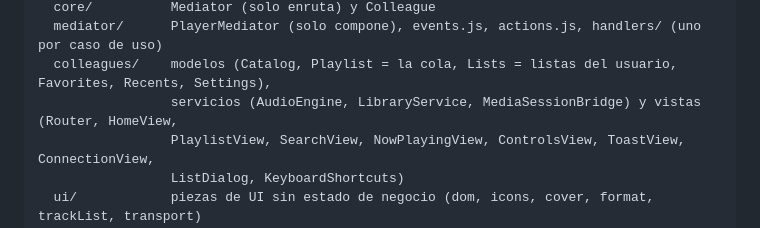
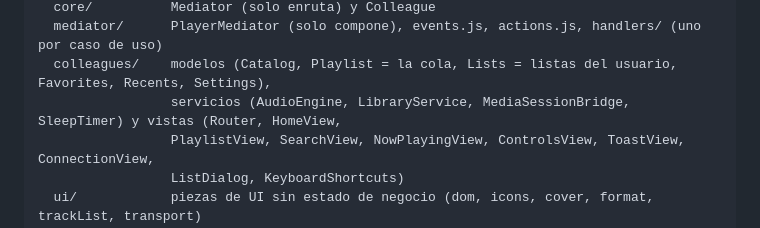
Before and after one commit to marmol89/pulse, a Markdown page: CLAUDE.md, the part around the change. Rendered like a GitHub page.

Commit message:
docs: SleepTimer en la estructura
Co-Authored-By: Claude Opus 5.5 <noreply@anthropic.com>

```diff
--- a/CLAUDE.md
+++ b/CLAUDE.md
@@ -57,7 +57,7 @@ src/renderer/
   core/          Mediator (solo enruta) y Colleague
   mediator/      PlayerMediator (solo compone), events.js, actions.js, handlers/ (uno por caso de uso)
   colleagues/    modelos (Catalog, Playlist = la cola, Lists = listas del usuario, Favorites, Recents, Settings),
-                 servicios (AudioEngine, LibraryService, MediaSessionBridge) y vistas (Router, HomeView,
+                 servicios (AudioEngine, LibraryService, MediaSessionBridge, SleepTimer) y vistas (Router, HomeView,
                  PlaylistView, SearchView, NowPlayingView, ControlsView, ToastView, ConnectionView,
                  ListDialog, KeyboardShortcuts)
   ui/            piezas de UI sin estado de negocio (dom, icons, cover, format, trackList, transport)
```
